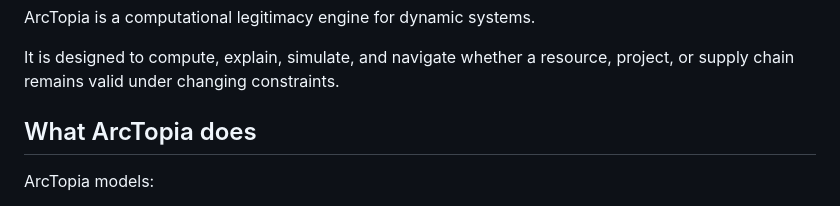
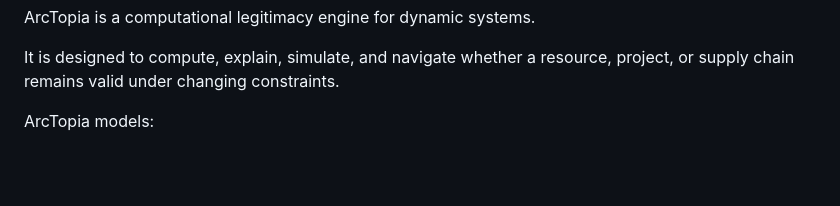
Before and after one commit to Lydia-No/ArcTopia-framework, a Markdown page: README.md, the part around the change. GitHub-like rendering; blank space fills up the shorter version.

```diff
--- a/README.md
+++ b/README.md
@@ -18,7 +18,9 @@ ArcTopia is a computational legitimacy engine for dynamic systems.
 
 It is designed to compute, explain, simulate, and navigate whether a resource, project, or supply chain remains valid under changing constraints.
 
-## What ArcTopia does
+
+
+
 
 ArcTopia models:
 
```
